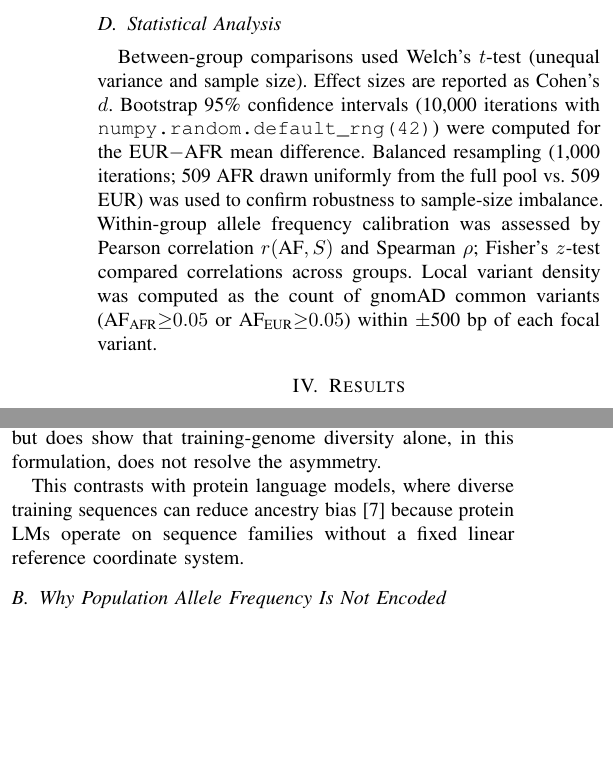
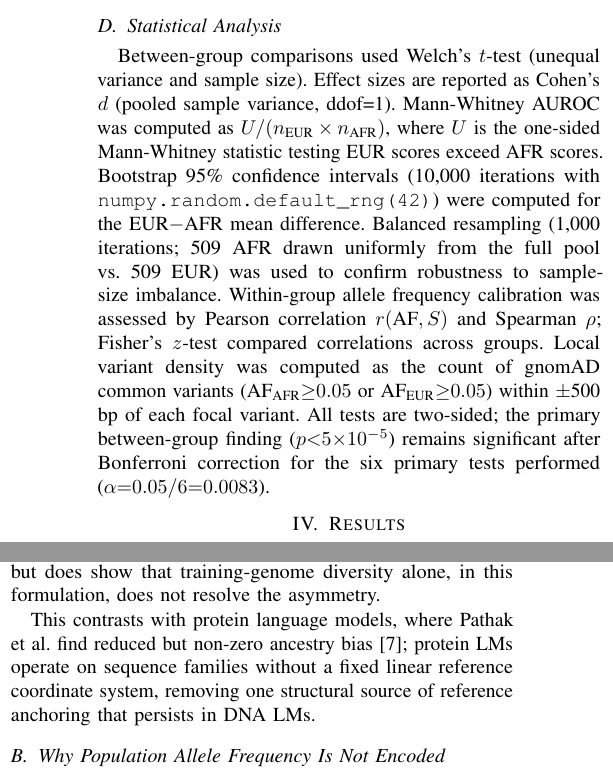
Before and after one commit to thackshanaramana0-spec/nt_ancestry_bias, a LaTeX paper (paper_D_ieee_final.tex): two parts of the columns of pages 3 and 5 of 7, joined at a grey line, cut so that both start at the same text, the shorter picture padded with empty space. Compiled offline with pdfLaTeX.

Commit message:
Fix 3 remaining critic gaps: Bonferroni correction, abstract gap direction, protein LM contrast
- Methods: add Bonferroni correction statement (p<5e-5 survives alpha=0.0083 correction for 6 tests); add AUROC formula definition (U/n_eur*n_afr)
- Abstract: 'non-decreasing' -> explicit 'gap widens by 1.2%, from 0.428 to 0.433'
- Discussion: 'can reduce ancestry bias' -> 'show reduced but non-zero ancestry bias' (accurate per Pathak)

Claude-Session: https://claude.ai/code/session_01STDDVnFcWu8qeNtDjfHKem

```diff
--- a/paper_D_ieee_final.tex
+++ b/paper_D_ieee_final.tex
@@ -232,8 +232,10 @@ performed in FP32 without gradient computation. Total scoring calls: 16{,}386
 \subsection{Statistical Analysis}
 
 Between-group comparisons used Welch's $t$-test (unequal variance and sample
-size). Effect sizes are reported as Cohen's $d$. Bootstrap 95\% confidence
-intervals (10{,}000 iterations with \texttt{numpy.random.default\_rng(42)})
+size). Effect sizes are reported as Cohen's $d$ (pooled sample variance, ddof=1).
+Mann-Whitney AUROC was computed as $U / (n_\text{EUR} \times n_\text{AFR})$, where
+$U$ is the one-sided Mann-Whitney statistic testing EUR scores exceed AFR scores.
+Bootstrap 95\% confidence intervals (10{,}000 iterations with \texttt{numpy.random.default\_rng(42)})
 were computed for the EUR$-$AFR mean difference. Balanced resampling (1,000
 iterations; 509 AFR drawn uniformly from the full pool vs.\ 509 EUR) was used
 to confirm robustness to sample-size imbalance. Within-group allele frequency
@@ -241,7 +243,10 @@ calibration was assessed by Pearson correlation $r(\text{AF}, S)$ and Spearman
 $\rho$; Fisher's $z$-test compared correlations across groups. Local variant
 density was computed as the count of gnomAD common variants
 ($\text{AF}_\text{AFR}{\geq}0.05$ or $\text{AF}_\text{EUR}{\geq}0.05$) within
-$\pm$500 bp of each focal variant.
+$\pm$500 bp of each focal variant. All tests are two-sided; the primary
+between-group finding ($p{<}5{\times}10^{-5}$) remains significant after
+Bonferroni correction for the six primary tests performed ($\alpha{=}0.05/6
+{=}0.0083$).
 
 % ── IV. Results ───────────────────────────────────────────────────────────────
 \section{Results}
@@ -460,9 +465,10 @@ sampling choices may also contribute; our experiment does not isolate a single
 cause but does show that training-genome diversity alone, in this formulation,
 does not resolve the asymmetry.
 
-This contrasts with protein language models, where diverse training sequences
-can reduce ancestry bias \cite{pathak_2024} because protein LMs operate on
-sequence families without a fixed linear reference coordinate system.
+This contrasts with protein language models, where Pathak et al.\ find reduced
+but non-zero ancestry bias \cite{pathak_2024}; protein LMs operate on
+sequence families without a fixed linear reference coordinate system, removing
+one structural source of reference anchoring that persists in DNA LMs.
 
 \subsection{Why Population Allele Frequency Is Not Encoded}
 
```
Also changed, not shown: paper_D_ieee_final.tex (2 more changed lines).
